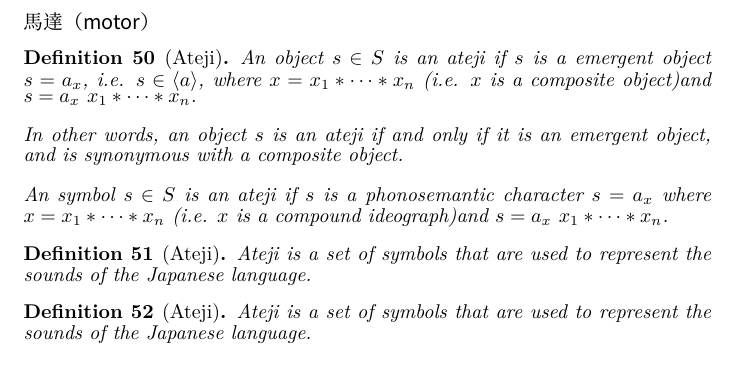
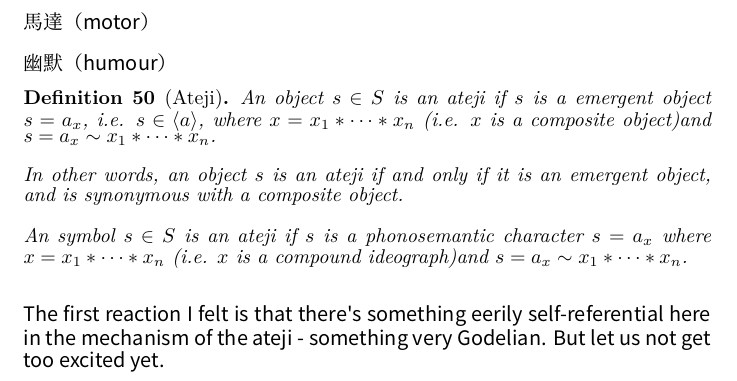
Before and after one commit to hakuryo1001/paper-siumatgwoon, a LaTeX thesis (siumatgwoon.tex, which reads chapters/06-ateji.tex): part of page 39 of 39, cut so that both start at the same text. Compiled offline with XeLaTeX; a missing font is replaced by an installed copy or a similar font.

```diff
--- a/chapters/06-ateji.tex
+++ b/chapters/06-ateji.tex
@@ -46,18 +46,14 @@
 德律風（telephone）
 
 馬達（motor）
+
+幽默（humour）
 \begin{definition}[Ateji]
-    An object $s \in S$ is an ateji if $s$ is a emergent object $s= a_{x}$, i.e. $s\in\langle a \rangle$, where $x = x_{1} * \cdots * x_{n}$ (i.e. $x$ is a composite object)and $s= a_{x} ~ x_{1} * \cdots * x_{n}$.
+    An object $s \in S$ is an ateji if $s$ is a emergent object $s= a_{x}$, i.e. $s\in\langle a \rangle$, where $x = x_{1} * \cdots * x_{n}$ (i.e. $x$ is a composite object)and $s= a_{x} \sim x_{1} * \cdots * x_{n}$.
 
     In other words, an object $s$ is an ateji if and only if it is an emergent object, and is synonymous with a composite object.
 
-    An symbol $s \in S$ is an ateji if $s$ is a phonosemantic character $s= a_{x}$ where $x = x_{1} * \cdots * x_{n}$ (i.e. $x$ is a compound ideograph)and $s=a_{x} ~ x_{1} * \cdots * x_{n}$.
+    An symbol $s \in S$ is an ateji if $s$ is a phonosemantic character $s= a_{x}$ where $x = x_{1} * \cdots * x_{n}$ (i.e. $x$ is a compound ideograph)and $s=a_{x} \sim x_{1} * \cdots * x_{n}$.
 \end{definition}
 
-\begin{definition}[Ateji]
-    Ateji is a set of symbols that are used to represent the sounds of the Japanese language.
-\end{definition}
-
-\begin{definition}[Ateji]
-    Ateji is a set of symbols that are used to represent the sounds of the Japanese language.
-\end{definition}
+The first reaction I felt is that there's something eerily self-referential here in the mechanism of the ateji - something very Godelian. But let us not get too excited yet.
```
Also changed, not shown: out/siumatgwoon.pdf, 2 other files.
